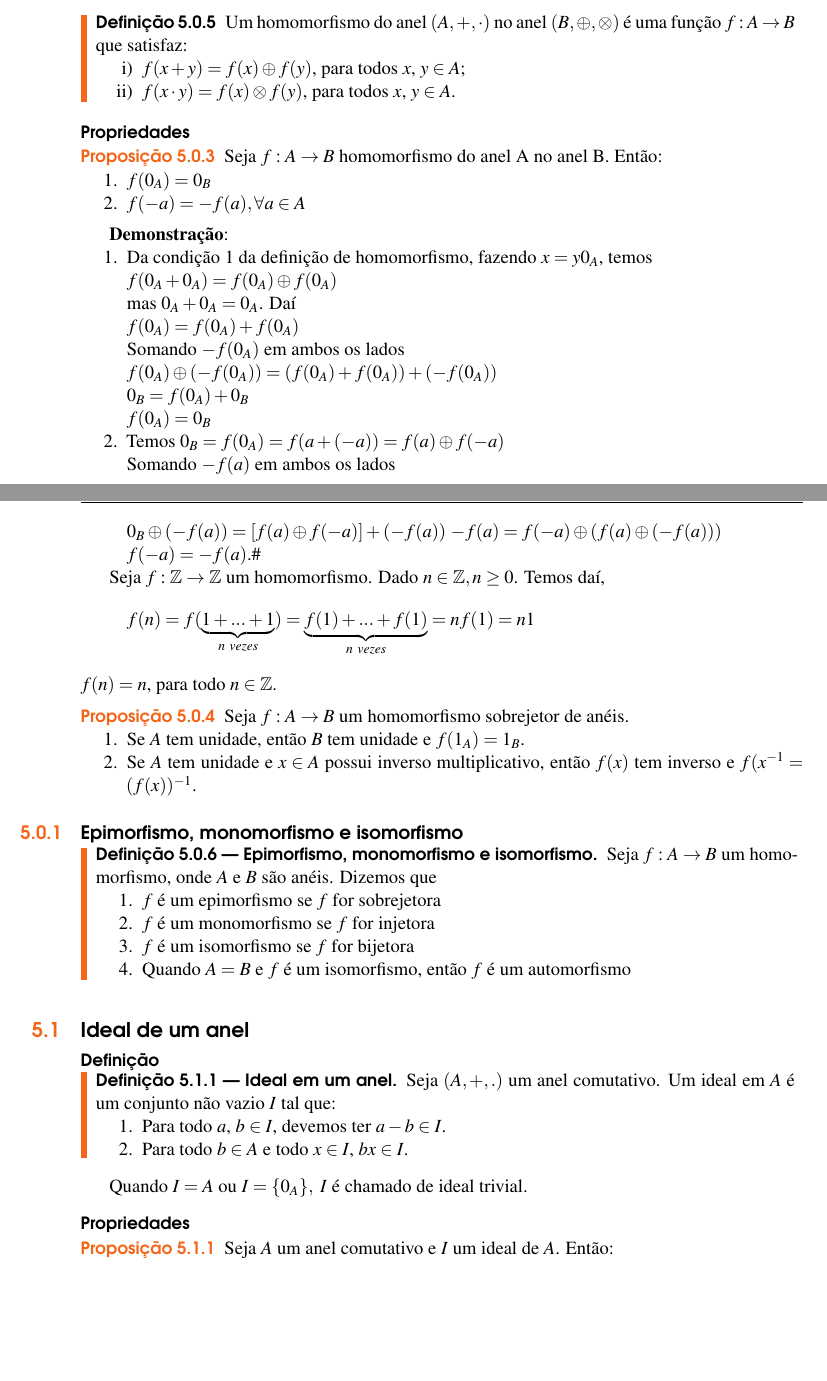
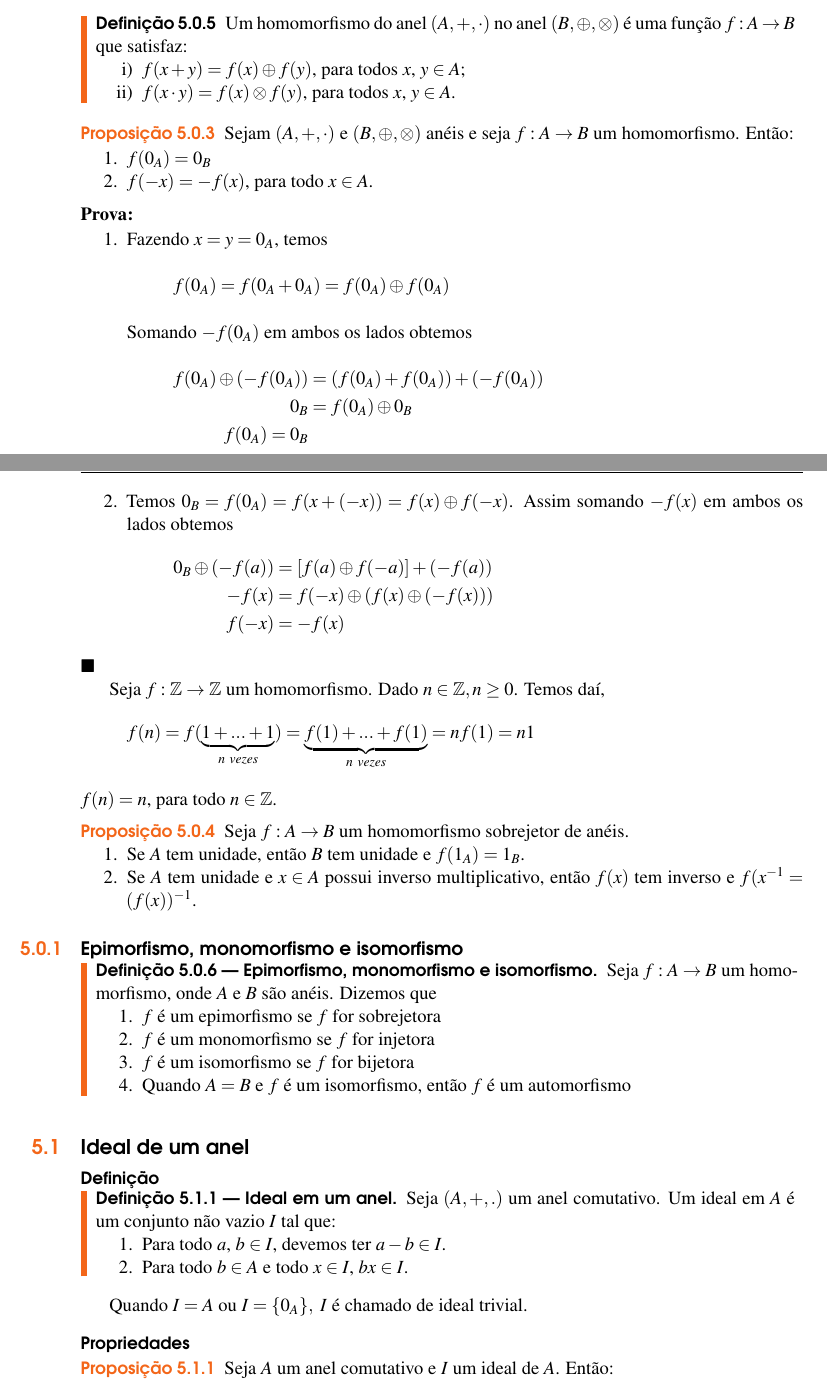
Before and after one commit to jfreitasunb/Algebra-1, a LaTeX book (Algebra_1.tex, which reads aneis.tex): two parts of pages 33 and 34 of 40, joined at a grey line, cut so that both start at the same text, the shorter picture padded with empty space. Compiled offline with XeLaTeX.

Commit message:
Demonstração de proposição sobre homomorfismos.

```diff
--- a/aneis.tex
+++ b/aneis.tex
@@ -302,30 +302,35 @@
 	\end{enumerate}
 \end{definicao}
 
-\subsubsection{Propriedades}
-\begin{proposicao} Seja $f:A\rightarrow B$ homomorfismo do anel A no anel B. Ent{\~a}o:
-\begin{enumerate}
-\item $f(0_{A})=0_{B}$
-\item $f(-a)=-f(a),\forall a\in A$
-\end{enumerate}
+\begin{proposicao}
+	Sejam $(A, +, \cdot)$ e $(B, \oplus, \otimes)$ anéis e seja $f : A \to B$ um homomorfismo. Ent{\~a}o:
+	\begin{enumerate}
+		\item $f(0_{A}) = 0_{B}$
+		\item $f(-x) = -f(x)$, para todo $x \in A$.
+	\end{enumerate}
 \end{proposicao}
+\begin{prova}
+	\begin{enumerate}
+		\item Fazendo $x = y = 0_{A}$, temos
+		\[
+			f(0_A) = f(0_A + 0_A) = f(0_A) \oplus f(0_A)
+		\]
+		Somando $-f(0_A)$ em ambos os lados obtemos
+		\begin{align*}
+			f(0_A) \oplus (-f(0_A)) &= (f(0_A) + f(0_A)) + (-f(0_A))\\
+			0_B &= f(0_A) \oplus 0_B\\
+			f(0_A) = 0_B
+		\end{align*}
 
-\textbf{Demonstra{\c c}{\~a}o}:
-\begin{enumerate}
-\item Da condi{\c c}{\~a}o 1 da defini{\c c}{\~a}o de homomorfismo, fazendo $x=y0_{A}$, temos\\
-$f(0_{A}+0_{A})=f(0_{A})\oplus f(0_{A})$\\
-mas $0_{A}+0_{A}=0_{A}$. Da{\'\i}\\
-$f(0_{A})=f(0_{A})+f(0_{A})$\\
-Somando $-f(0_{A})$ em ambos os lados\\
-$f(0_{A})\oplus(-f(0_{A}))=(f(0_{A})+f(0_{A}))+(-f(0_{A}))$\\
-$0_{B}=f(0_{A})+0_{B}$\\
-$f(0_{A})=0_{B}$
-\item Temos $0_{B}=f(0_{A})=f(a+(-a))=f(a)\oplus f(-a)$\\
-Somando $-f(a)$ em ambos os lados\\
-$0_{B}\oplus(-f(a))=[f(a)\oplus f(-a)]+(-f(a))$
-$-f(a)=f(-a)\oplus(f(a)\oplus(-f(a)))$\\
-$f(-a)=-f(a)$.\#
-\end{enumerate}
+		\item Temos $0_B = f(0_A) = f(x + (-x)) = f(x)\oplus f(-x)$. Assim somando $-f(x)$ em ambos os lados obtemos
+		\begin{align*}
+			0_B\oplus(-f(a)) &= [f(a)\oplus f(-a)]+(-f(a))\\
+			-f(x) &= f(-x) \oplus (f(x) \oplus (-f(x)))\\
+			f(-x) &= -f(x)
+		\end{align*}
+	\end{enumerate}
+\end{prova}
+
 
 Seja $f:\z\rightarrow\z$ um homomorfismo. Dado $n\in\z,n\geq 0$. Temos da{\'\i}, \[f(n)=f(\underbrace{1+...+1}_{n\ vezes})=\underbrace{f(1)+...+f(1)}_{n\ vezes}=nf(1)=n1\]
 $f(n)=n$, para todo $n \in \z$.
@@ -357,7 +362,7 @@ $f(n)=n$, para todo $n \in \z$.
 \end{enumerate}
 \end{definicao}
 
-Quando $I=A$ ou $I=\{0_{A}\},\ I$ {\'e} chamado de ideal trivial.
+Quando $I=A$ ou $I=\{0_A\},\ I$ {\'e} chamado de ideal trivial.
 
 \subsubsection{Propriedades}
 \begin{proposicao} Seja $A$ um anel comutativo e $I$ um ideal de $A$. Ent{\~a}o:
```
